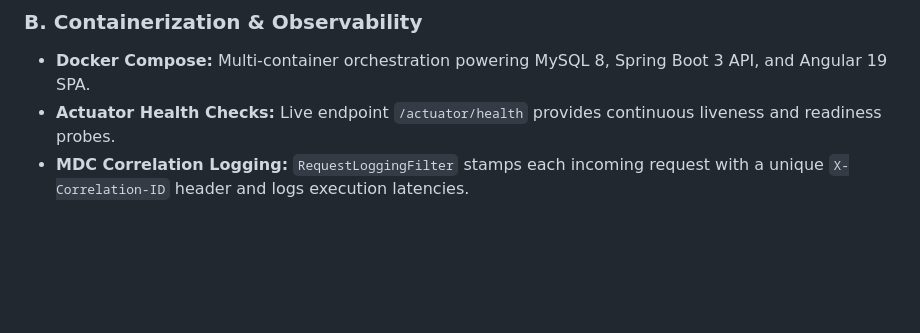
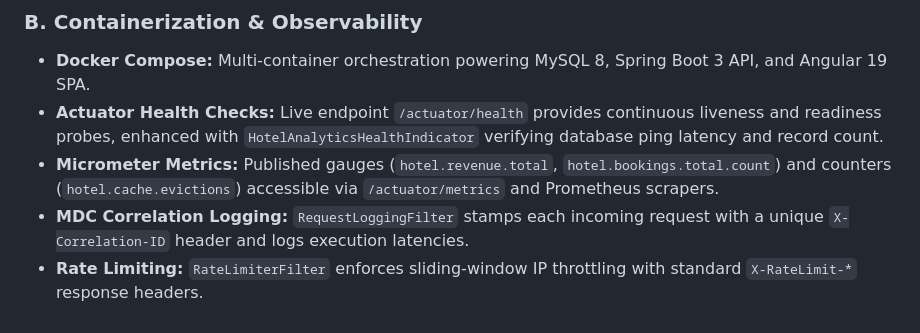
Before and after one commit to MohanaPrasathR/hotel-revenue-analytics, a Markdown page: hotel-revenue-analytics-api/PROJECT_ANALYSIS.md, the part around the change. Drawn GitHub-style; blank space fills up the shorter version.

Commit message:
docs(actuator): document health check endpoints, custom metric keys, and Prometheus integration

```diff
--- a/hotel-revenue-analytics-api/PROJECT_ANALYSIS.md
+++ b/hotel-revenue-analytics-api/PROJECT_ANALYSIS.md
@@ -313,5 +313,7 @@ $$\text{Average Revenue} = \frac{\sum \text{totalRevenue}}{\text{count of active
 
 ### B. Containerization & Observability
 - **Docker Compose:** Multi-container orchestration powering MySQL 8, Spring Boot 3 API, and Angular 19 SPA.
-- **Actuator Health Checks:** Live endpoint `/actuator/health` provides continuous liveness and readiness probes.
+- **Actuator Health Checks:** Live endpoint `/actuator/health` provides continuous liveness and readiness probes, enhanced with `HotelAnalyticsHealthIndicator` verifying database ping latency and record count.
+- **Micrometer Metrics:** Published gauges (`hotel.revenue.total`, `hotel.bookings.total.count`) and counters (`hotel.cache.evictions`) accessible via `/actuator/metrics` and Prometheus scrapers.
 - **MDC Correlation Logging:** `RequestLoggingFilter` stamps each incoming request with a unique `X-Correlation-ID` header and logs execution latencies.
+- **Rate Limiting:** `RateLimiterFilter` enforces sliding-window IP throttling with standard `X-RateLimit-*` response headers.
```
